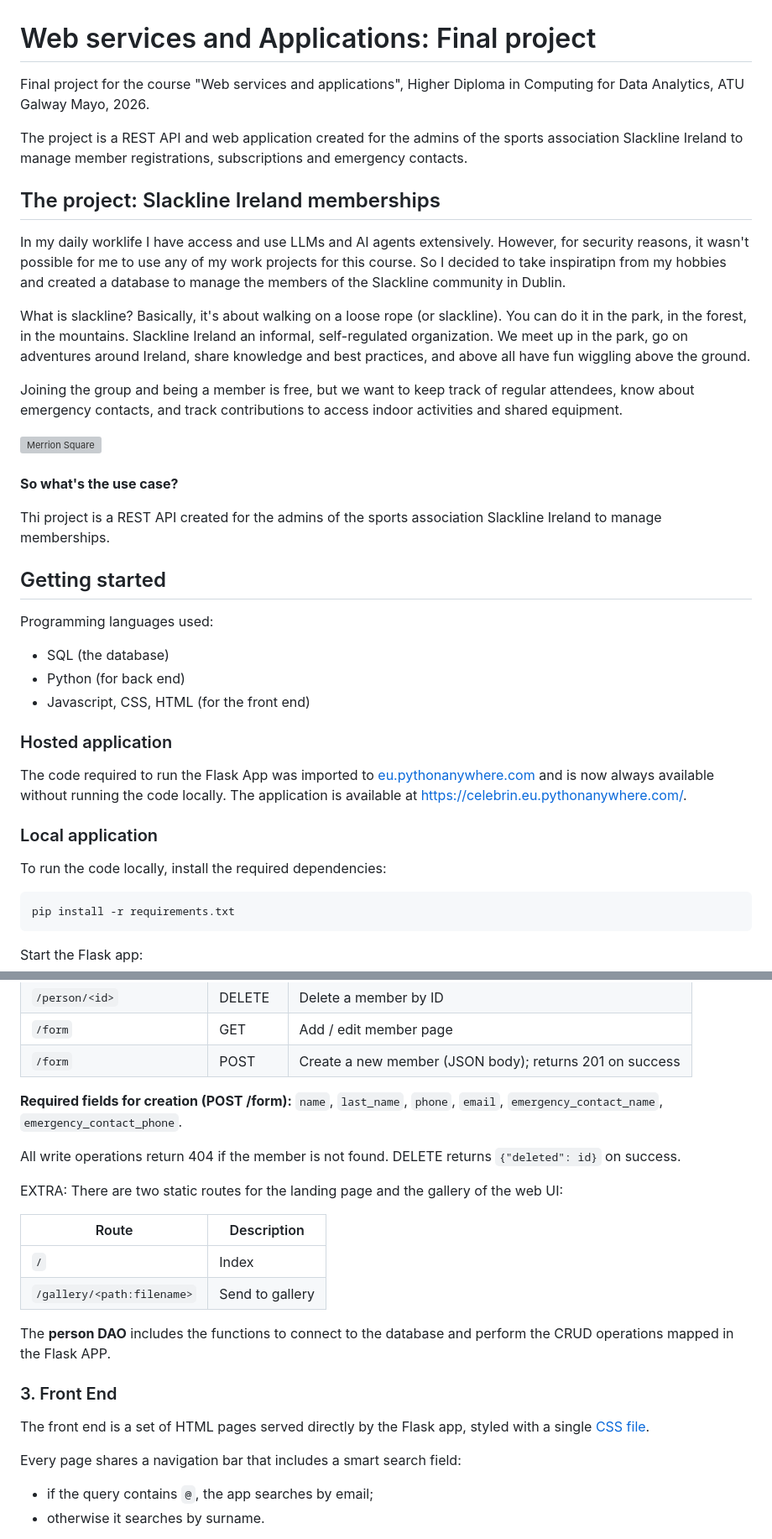
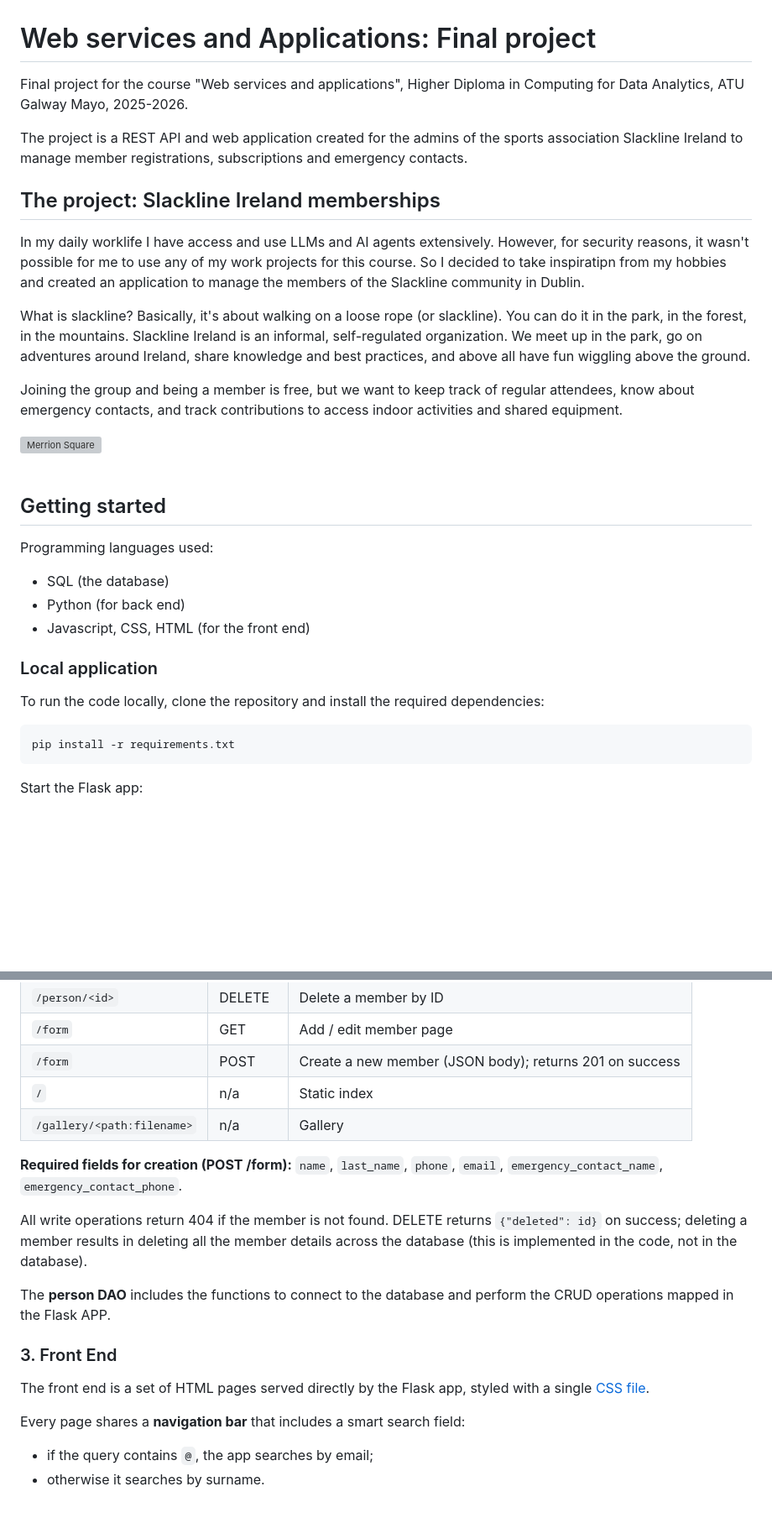
Before and after one commit to irenecelebrin/web-services-and-applications, a Markdown page: project/README.md, 2 parts joined by grey strips. Shown at 84% size. Rendered like a GitHub page; blank space fills up the shorter version; grey boxes are pictures that could not be loaded.

Commit message:
review readme

```diff
--- a/project/README.md
+++ b/project/README.md
@@ -1,25 +1,21 @@
 # Web services and Applications: Final project
 
-Final project for the course "Web services and applications", Higher Diploma in Computing for Data Analytics, ATU Galway Mayo, 2026.
+Final project for the course "Web services and applications", Higher Diploma in Computing for Data Analytics, ATU Galway Mayo, 2025-2026.
 
 The project is a REST API and web application created for the admins of the sports association Slackline Ireland to manage member registrations, subscriptions and emergency contacts.
 
 ## The project: Slackline Ireland memberships
 
-In my daily worklife I have access and use LLMs and AI agents extensively. However, for security reasons, it wasn't possible for me to use any of my work projects for this course. So I decided to take inspiratipn from  my hobbies and created a database to manage the members of the Slackline community in Dublin.
+In my daily worklife I have access and use LLMs and AI agents extensively. However, for security reasons, it wasn't possible for me to use any of my work projects for this course. So I decided to take inspiratipn from  my hobbies and created an application to manage the members of the Slackline community in Dublin.
 
 What is slackline? Basically, it's about walking on a loose rope (or slackline). You can do it in the park, in the forest, in the mountains.
-Slackline Ireland an informal, self-regulated organization. We meet up in the park, go on adventures around Ireland, share knowledge and best practices, and above all have fun wiggling above the ground.
+Slackline Ireland is an informal, self-regulated organization. We meet up in the park, go on adventures around Ireland, share knowledge and best practices, and above all have fun wiggling above the ground.
 
 Joining the group and being a member is free, but we want to keep track of regular attendees, know about emergency contacts, and track contributions to access indoor activities and shared equipment.
 
 
 <img src="FE/gallery/highline.png" alt="Merrion Square" width="600" style="margin: 20px 0;">
 <br><br>
-
-**So what's the use case?**
-
-Thi project is a REST API created for the admins of the sports association Slackline Ireland to manage memberships.
 
 ## Getting started
 
@@ -29,14 +25,9 @@ Programming languages used:
 - Python (for back end)
 - Javascript, CSS, HTML (for the front end)
 
-### Hosted application
-
-The code required to run the Flask App was imported to [eu.pythonanywhere.com](eu.pythonanywhere.com) and is now always available without running the code locally. The application is available at [https://celebrin.eu.pythonanywhere.com/](https://celebrin.eu.pythonanywhere.com/).
-
-
 ### Local application
 
-To run the code locally, install the required dependencies:
+To run the code locally, clone the repository and install the required dependencies:
 
     pip install -r requirements.txt
 
@@ -128,27 +125,20 @@ This was achieved after some prompt iteration to avoid a huge number of routes.
 | `/person/<id>` | DELETE | Delete a member by ID |
 | `/form` | GET | Add / edit member page |
 | `/form` | POST | Create a new member (JSON body); returns 201 on success |
+| `/` | n/a |  Static index |
+| `/gallery/<path:filename>` |  n/a |   Gallery |
 
 **Required fields for creation (POST /form):** `name`, `last_name`, `phone`, `email`, `emergency_contact_name`, `emergency_contact_phone`.
 
-All write operations return 404 if the member is not found. DELETE returns `{"deleted": id}` on success.
-
-EXTRA: There are two static routes for the landing page and the gallery of the web UI:
-
-| Route | Description |
-|---|---|
-| `/` | Index |
-| `/gallery/<path:filename>` | Send to gallery |
-
+All write operations return 404 if the member is not found. DELETE returns `{"deleted": id}` on success; deleting a member results in deleting all the member details across the database (this is implemented in the code, not in the database).
 
 The **person DAO** includes the functions to connect to the database and perform the CRUD operations mapped in the Flask APP.
-
 
 ### 3. Front End
 
 The front end is a set of HTML pages served directly by the Flask app, styled with a single [CSS file](`FE/static/style.css`).
 
-Every page shares a navigation bar that includes a smart search field:
+Every page shares a **navigation bar** that includes a smart search field:
 
 - if the query contains `@`, the app searches by email;
 - otherwise it searches by surname.
```
Also changed, not shown: other parts of project/README.md (+16 -11 lines).
